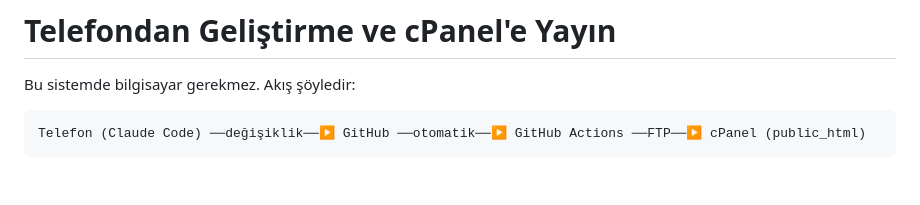
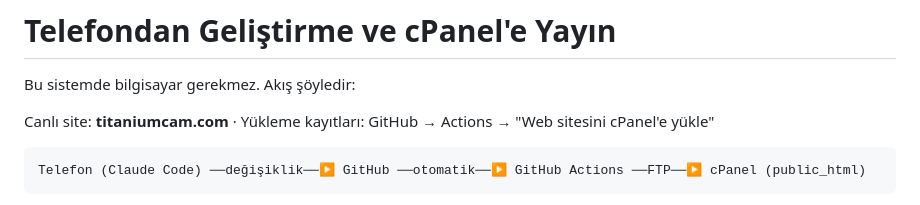
Before and after one commit to technoral3458/Teklif, a Markdown page: website/TELEFONDAN-YAYIN.md, the part around the change. Rendered like a GitHub page; blank space fills up the shorter version.

Commit message:
docs(website): canlı site adresini kılavuza ekle
Co-Authored-By: Claude Opus 5.5 <noreply@anthropic.com>
Claude-Session: https://claude.ai/code/session_01EfdEia4qpmFC97benRhbh6

````diff
--- a/website/TELEFONDAN-YAYIN.md
+++ b/website/TELEFONDAN-YAYIN.md
@@ -1,6 +1,8 @@
 # Telefondan Geliştirme ve cPanel'e Yayın
 
 Bu sistemde bilgisayar gerekmez. Akış şöyledir:
+
+Canlı site: **titaniumcam.com** · Yükleme kayıtları: GitHub → Actions → "Web sitesini cPanel'e yükle"
 
 ```
 Telefon (Claude Code) ──değişiklik──▶ GitHub ──otomatik──▶ GitHub Actions ──FTP──▶ cPanel (public_html)
````
